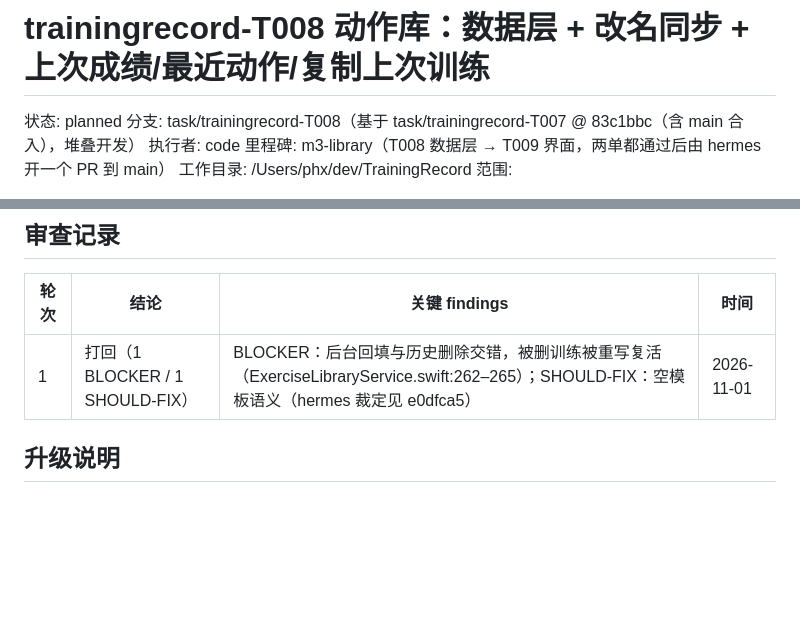
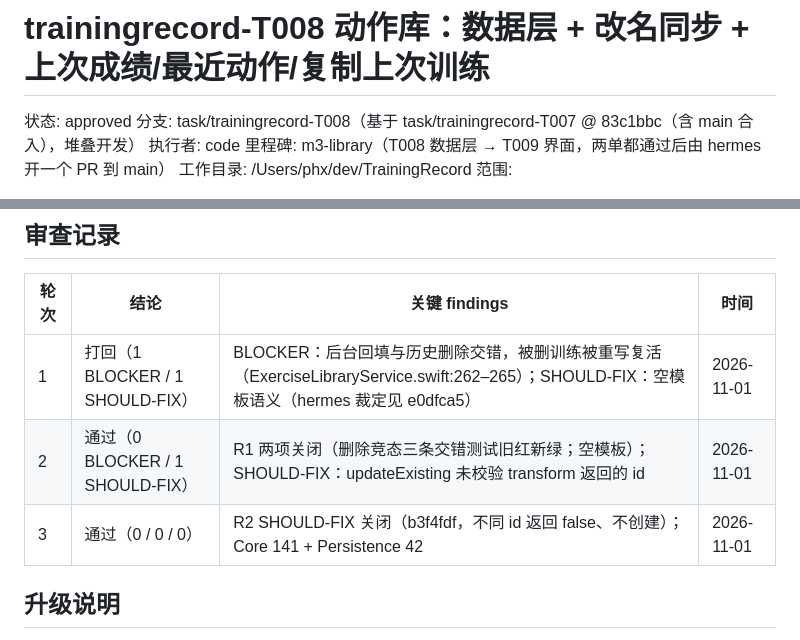
Before and after one commit to phxazure/TrainingRecord, a Markdown page: docs/tasks/trainingrecord-T008.md, 2 parts joined by grey strips. Drawn GitHub-style; blank space fills up the shorter version.

```diff
--- a/docs/tasks/trainingrecord-T008.md
+++ b/docs/tasks/trainingrecord-T008.md
@@ -1,6 +1,6 @@
 # trainingrecord-T008 动作库：数据层 + 改名同步 + 上次成绩/最近动作/复制上次训练
 
-状态: planned
+状态: approved
 分支: task/trainingrecord-T008（基于 task/trainingrecord-T007 @ 83c1bbc（含 main 合入），堆叠开发）
 执行者: code
 里程碑: m3-library（T008 数据层 → T009 界面，两单都通过后由 hermes 开一个 PR 到 main）
@@ -148,6 +148,8 @@ R1 追加：原子重写（hermes 2026-11-01，依据 review R1 BLOCKER「删除
 | 轮次 | 结论 | 关键 findings | 时间 |
 |---|---|---|---|
 | 1 | 打回（1 BLOCKER / 1 SHOULD-FIX） | BLOCKER：后台回填与历史删除交错，被删训练被重写复活（ExerciseLibraryService.swift:262–265）；SHOULD-FIX：空模板语义（hermes 裁定见 e0dfca5） | 2026-11-01 |
+| 2 | 通过（0 BLOCKER / 1 SHOULD-FIX） | R1 两项关闭（删除竞态三条交错测试旧红新绿；空模板）；SHOULD-FIX：updateExisting 未校验 transform 返回的 id | 2026-11-01 |
+| 3 | 通过（0 / 0 / 0） | R2 SHOULD-FIX 关闭（b3f4fdf，不同 id 返回 false、不创建）；Core 141 + Persistence 42 | 2026-11-01 |
 
 ## 升级说明
 
```
Also changed, not shown: docs/tasks/trainingrecord-T009.md (+2 -1 lines).
